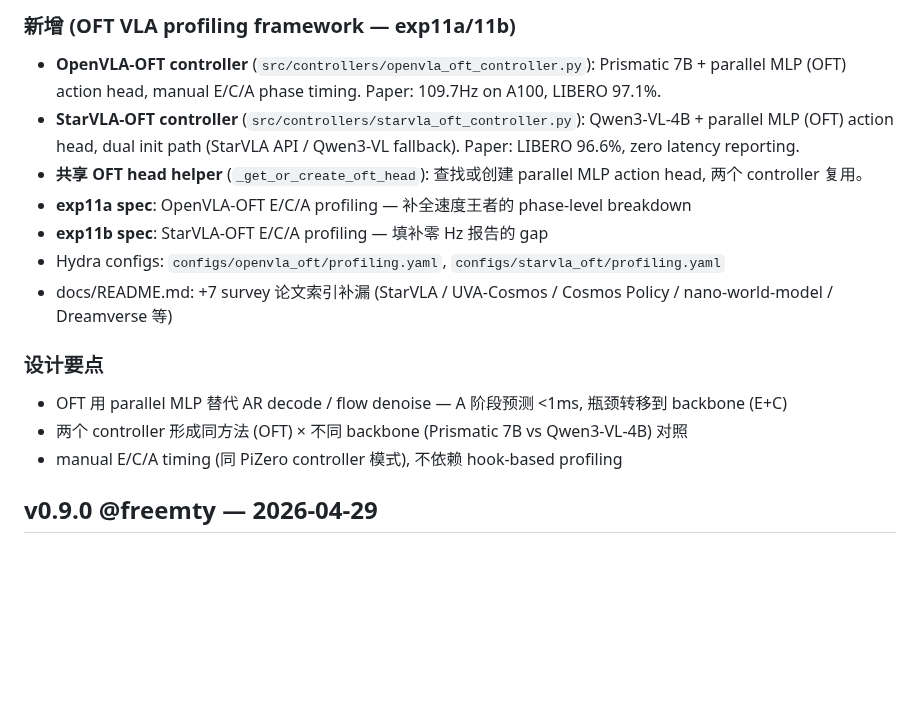
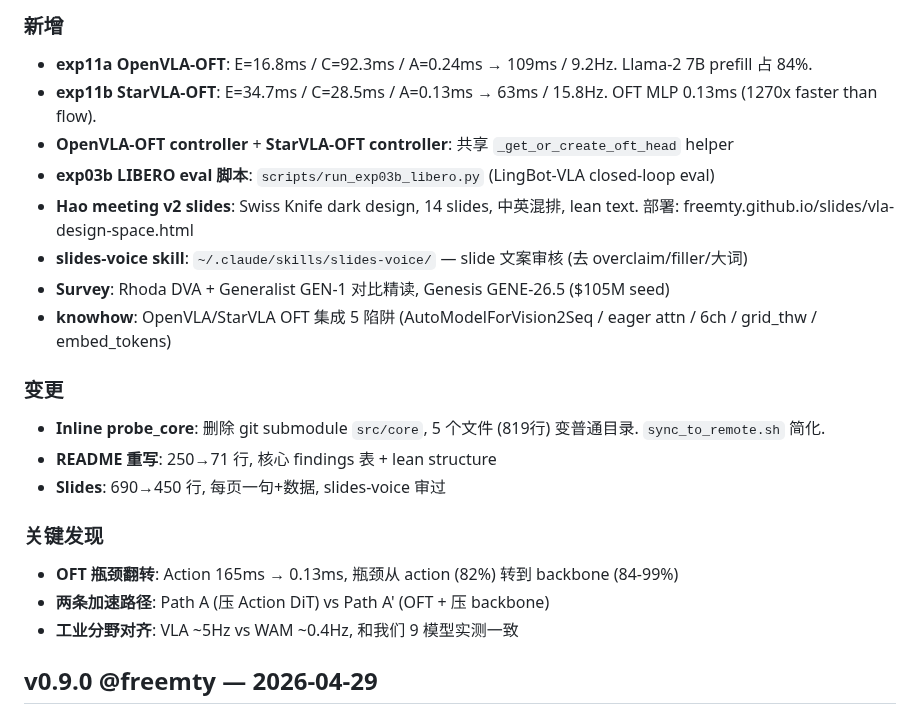
Before and after one commit to freemty/vla-profiler, a Markdown page: CHANGELOG.md, the part around one of its changes. Rendered like a GitHub page; blank space fills up the shorter version.

Commit message:
docs(changelog): v0.10.0 finalize — exp11 results + slides + submodule removal

```diff
--- a/CHANGELOG.md
+++ b/CHANGELOG.md
@@ -4,17 +4,23 @@
 
-### 新增 (OFT VLA profiling framework — exp11a/11b)
-- **OpenVLA-OFT controller** (`src/controllers/openvla_oft_controller.py`): Prismatic 7B + parallel MLP (OFT) action head, manual E/C/A phase timing. Paper: 109.7Hz on A100, LIBERO 97.1%.
-- **StarVLA-OFT controller** (`src/controllers/starvla_oft_controller.py`): Qwen3-VL-4B + parallel MLP (OFT) action head, dual init path (StarVLA API / Qwen3-VL fallback). Paper: LIBERO 96.6%, zero latency reporting.
-- **共享 OFT head helper** (`_get_or_create_oft_head`): 查找或创建 parallel MLP action head, 两个 controller 复用。
-- **exp11a spec**: OpenVLA-OFT E/C/A profiling — 补全速度王者的 phase-level breakdown
-- **exp11b spec**: StarVLA-OFT E/C/A profiling — 填补零 Hz 报告的 gap
-- Hydra configs: `configs/openvla_oft/profiling.yaml`, `configs/starvla_oft/profiling.yaml`
-- docs/README.md: +7 survey 论文索引补漏 (StarVLA / UVA-Cosmos / Cosmos Policy / nano-world-model / Dreamverse 等)
+### 新增
+- **exp11a OpenVLA-OFT**: E=16.8ms / C=92.3ms / A=0.24ms → 109ms / 9.2Hz. Llama-2 7B prefill 占 84%.
+- **exp11b StarVLA-OFT**: E=34.7ms / C=28.5ms / A=0.13ms → 63ms / 15.8Hz. OFT MLP 0.13ms (1270x faster than flow).
+- **OpenVLA-OFT controller** + **StarVLA-OFT controller**: 共享 `_get_or_create_oft_head` helper
+- **exp03b LIBERO eval 脚本**: `scripts/run_exp03b_libero.py` (LingBot-VLA closed-loop eval)
+- **Hao meeting v2 slides**: Swiss Knife dark design, 14 slides, 中英混排, lean text. 部署: freemty.github.io/slides/vla-design-space.html
+- **slides-voice skill**: `~/.claude/skills/slides-voice/` — slide 文案审核 (去 overclaim/filler/大词)
+- **Survey**: Rhoda DVA + Generalist GEN-1 对比精读, Genesis GENE-26.5 ($105M seed)
+- **knowhow**: OpenVLA/StarVLA OFT 集成 5 陷阱 (AutoModelForVision2Seq / eager attn / 6ch / grid_thw / embed_tokens)
 
-### 设计要点
-- OFT 用 parallel MLP 替代 AR decode / flow denoise — A 阶段预测 <1ms, 瓶颈转移到 backbone (E+C)
-- 两个 controller 形成同方法 (OFT) × 不同 backbone (Prismatic 7B vs Qwen3-VL-4B) 对照
-- manual E/C/A timing (同 PiZero controller 模式), 不依赖 hook-based profiling
+### 变更
+- **Inline probe_core**: 删除 git submodule `src/core`, 5 个文件 (819行) 变普通目录. `sync_to_remote.sh` 简化.
+- **README 重写**: 250→71 行, 核心 findings 表 + lean structure
+- **Slides**: 690→450 行, 每页一句+数据, slides-voice 审过
+
+### 关键发现
+- **OFT 瓶颈翻转**: Action 165ms → 0.13ms, 瓶颈从 action (82%) 转到 backbone (84-99%)
+- **两条加速路径**: Path A (压 Action DiT) vs Path A' (OFT + 压 backbone)
+- **工业分野对齐**: VLA ~5Hz vs WAM ~0.4Hz, 和我们 9 模型实测一致
 
 ## v0.9.0 @freemty — 2026-04-29
 
```
Also changed, not shown: other parts of CHANGELOG.md (+1 -1 lines).
